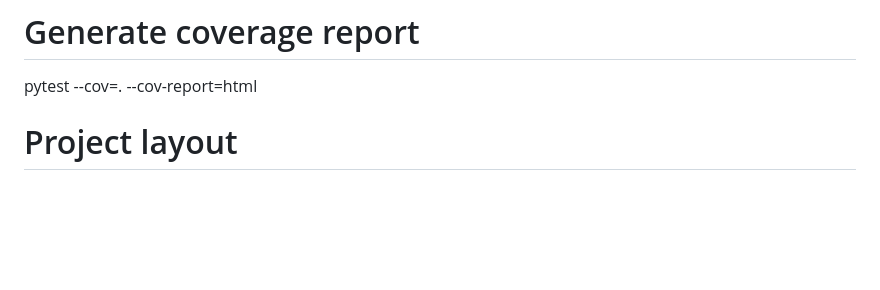
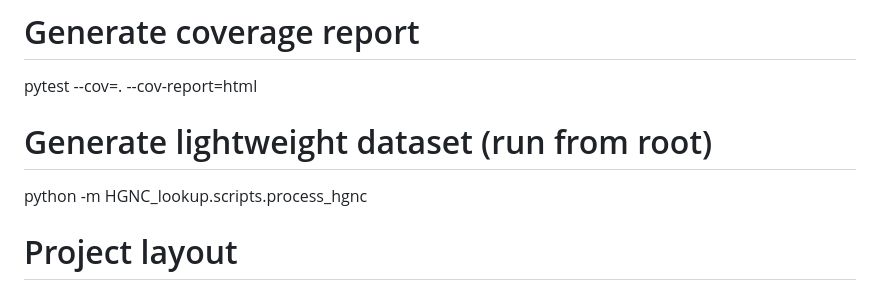
Before and after one commit to BasePairBandit/HGNC_lookup, a Markdown page: README.md, the part around the change. Rendered like a GitHub page; blank space fills up the shorter version.

Commit message:
Added instructions to generate lightweight dataset

```diff
--- a/README.md
+++ b/README.md
@@ -44,6 +44,9 @@ pytest
 
 # Generate coverage report
 pytest --cov=. --cov-report=html
+
+# Generate lightweight dataset (run from root)
+python -m HGNC_lookup.scripts.process_hgnc
 
 # Project layout
 ├── data
```
